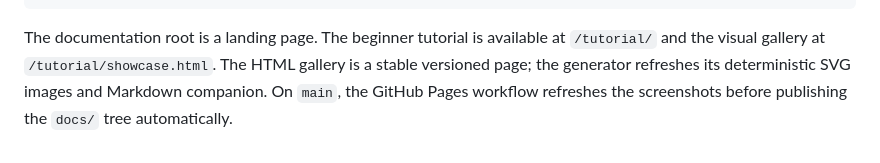
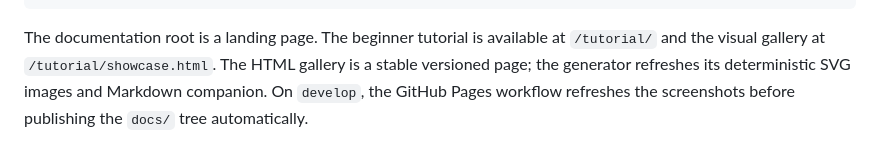
Before and after one commit to joaogerd/simpleWorkflow, a Markdown page: examples/tui-showcase/README.md, the part around the change. Rendered like a GitHub page.

Commit message:
docs: align GitHub Pages publication with develop

```diff
--- a/examples/tui-showcase/README.md
+++ b/examples/tui-showcase/README.md
@@ -236,5 +236,5 @@ http://localhost:8000/
 The documentation root is a landing page. The beginner tutorial is available at
 `/tutorial/` and the visual gallery at `/tutorial/showcase.html`. The HTML
 gallery is a stable versioned page; the generator refreshes its deterministic SVG
-images and Markdown companion. On `main`, the GitHub Pages workflow refreshes
+images and Markdown companion. On `develop`, the GitHub Pages workflow refreshes
 the screenshots before publishing the `docs/` tree automatically.
```
